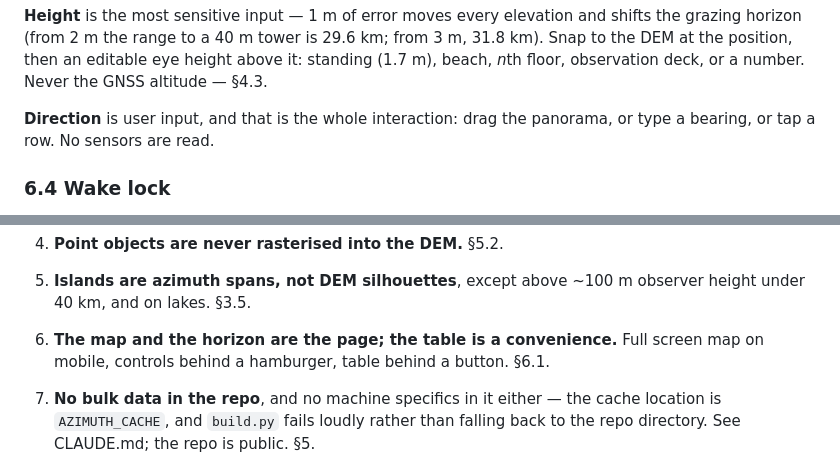
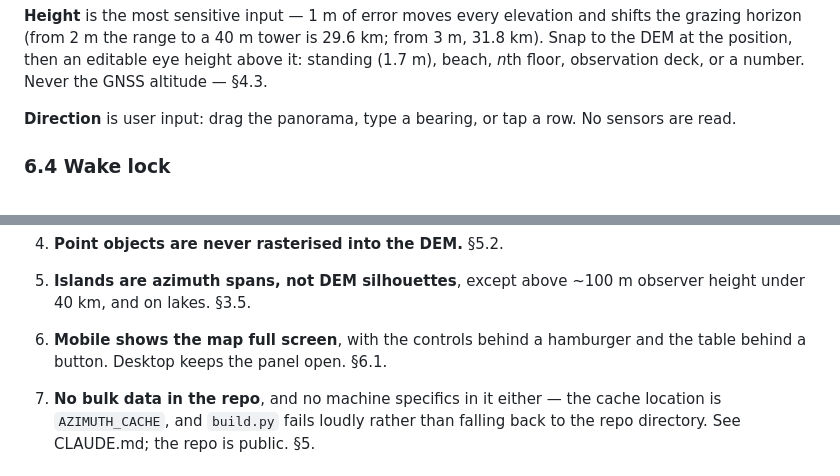
Before and after one commit to lkangas/horizon, a Markdown page: PLAN.md, 2 parts joined by grey strips. Rendered like a GitHub page.

```diff
--- a/PLAN.md
+++ b/PLAN.md
@@ -1011,8 +1008,7 @@ horizon (from 2 m the range to a 40 m tower is 29.6 km; from 3 m, 31.8 km). Snap
 position, then an editable eye height above it: standing (1.7 m), beach, *n*th floor, observation
 deck, or a number. Never the GNSS altitude — §4.3.
 
-**Direction** is user input, and that is the whole interaction: drag the panorama, or type a
-bearing, or tap a row. No sensors are read.
+**Direction** is user input: drag the panorama, type a bearing, or tap a row. No sensors are read.
 
 ### 6.4 Wake lock
 
@@ -1238,8 +1234,8 @@ heights onto the objects as `Absoluuttinen korkeus` (N2000) and adds a real `Tor
 5. **Islands are azimuth spans, not DEM silhouettes**, except above ~100 m observer height under
    40 km, and on lakes. §3.5.
 
-6. **The map and the horizon are the page; the table is a convenience.** Full screen map on mobile,
-   controls behind a hamburger, table behind a button. §6.1.
+6. **Mobile shows the map full screen**, with the controls behind a hamburger and the table behind
+   a button. Desktop keeps the panel open. §6.1.
 
 7. **No bulk data in the repo**, and no machine specifics in it either — the cache location is
    `AZIMUTH_CACHE`, and `build.py` fails loudly rather than falling back to the repo directory. See
```
Also changed, not shown: other parts of PLAN.md (+13 -16 lines).
